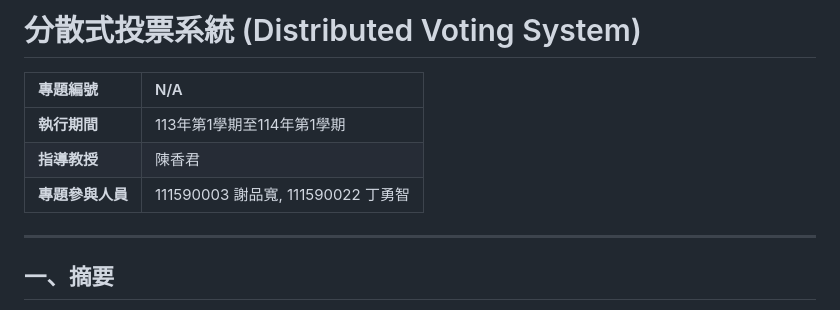
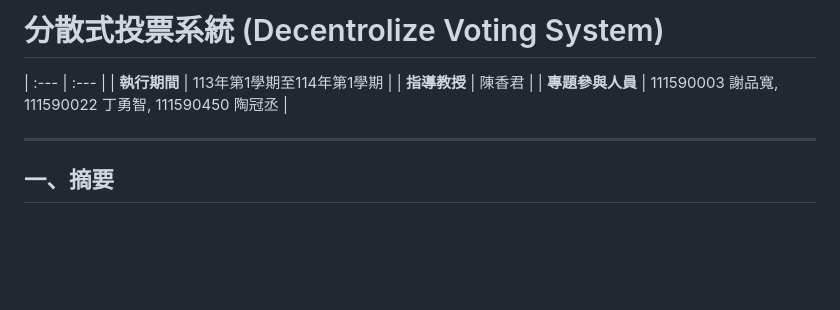
Before and after one commit to ChrisTing71/Decentralize_Voting_System, a Markdown page: README.md, the part around the change. Rendered like a GitHub page; blank space fills up the shorter version.

```diff
--- a/README.md
+++ b/README.md
@@ -1,10 +1,9 @@
-# 分散式投票系統 (Distributed Voting System)
+# 分散式投票系統 (Decentrolize Voting System)
 
-| 專題編號 | N/A |
 | :--- | :--- |
 | **執行期間** | 113年第1學期至114年第1學期 |
 | **指導教授** | 陳香君 |
-| **專題參與人員** | 111590003 謝品寬, 111590022 丁勇智 |
+| **專題參與人員** | 111590003 謝品寬, 111590022 丁勇智, 111590450 陶冠丞 |
 
 ---
 
```
